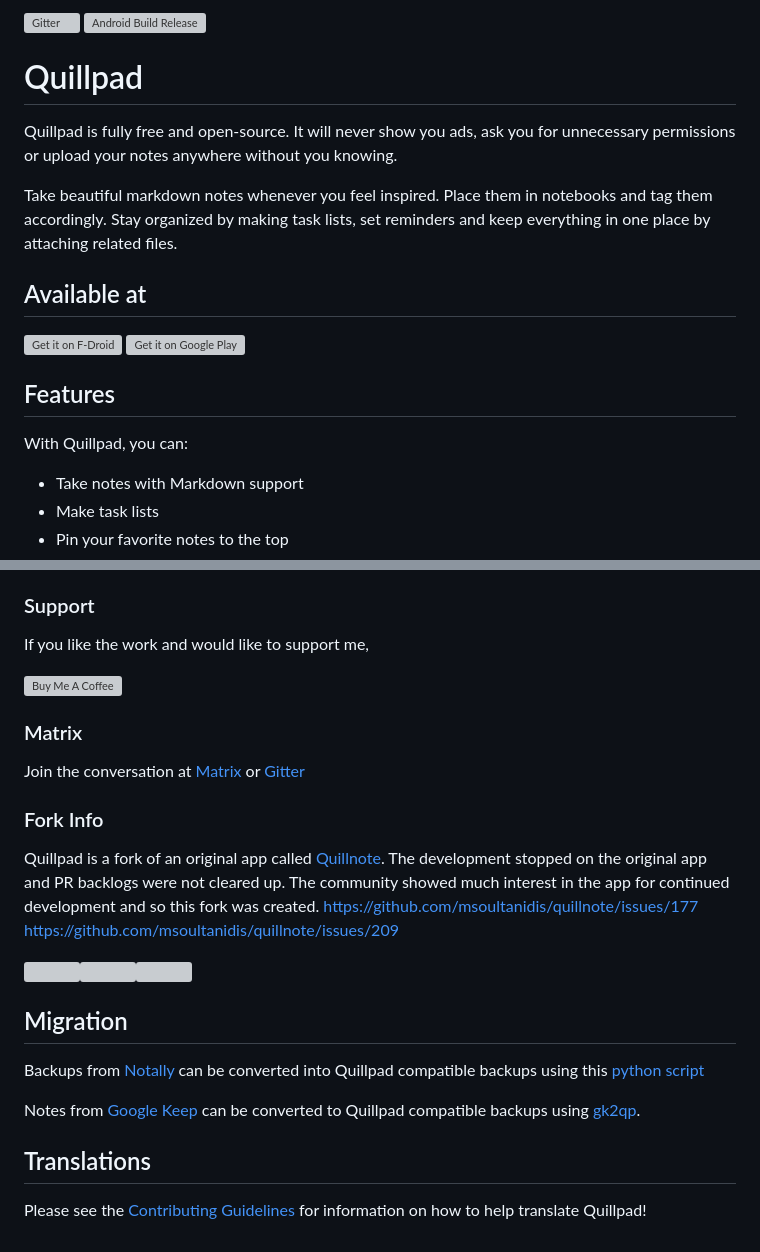
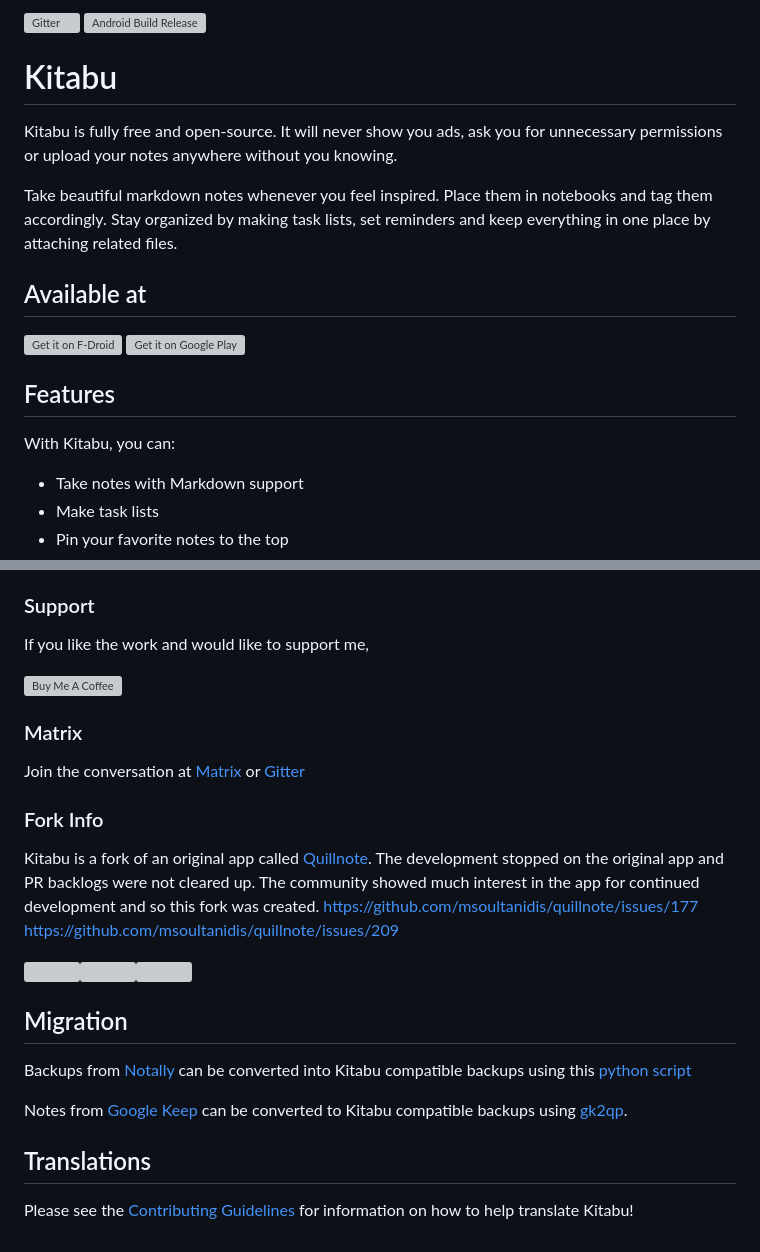
Before and after one commit to Baker0o7/kitabu, a Markdown page: README.md, 2 parts joined by grey strips. GitHub-like rendering; grey boxes are pictures that could not be loaded.

Commit message:
docs: rebrand README to Kitabu

```diff
--- a/README.md
+++ b/README.md
@@ -1,7 +1,7 @@
-[![Gitter](https://badges.gitter.im/quillpad/community.svg)](https://gitter.im/quillpad/community?utm_source=badge&utm_medium=badge&utm_campaign=pr-badge)
-[![Android Build Release](https://github.com/quillpad/quillpad/actions/workflows/android.yml/badge.svg?branch=master)](https://github.com/quillpad/quillpad/actions/workflows/android.yml)
-# Quillpad
-Quillpad is fully free and open-source. It will never show you ads, ask you for unnecessary permissions or upload your notes anywhere without you knowing.
+[![Gitter](https://badges.gitter.im/kitabu/community.svg)](https://gitter.im/kitabu/community?utm_source=badge&utm_medium=badge&utm_campaign=pr-badge)
+[![Android Build Release](https://github.com/kitabu/kitabu/actions/workflows/android.yml/badge.svg?branch=master)](https://github.com/kitabu/kitabu/actions/workflows/android.yml)
+# Kitabu
+Kitabu is fully free and open-source. It will never show you ads, ask you for unnecessary permissions or upload your notes anywhere without you knowing.
 
 Take beautiful markdown notes whenever you feel inspired. Place them in notebooks and tag them accordingly. Stay organized by making task lists, set reminders and keep everything in one place by attaching related files.
 
@@ -14,7 +14,7 @@ Take beautiful markdown notes whenever you feel inspired. Place them in notebook
 <img alt='Get it on Google Play' src='https://play.google.com/intl/en_us/badges/static/images/badges/en_badge_web_generic.png' height="80"/></a>
 
 ## Features
-With Quillpad, you can:
+With Kitabu, you can:
 
 - Take notes with Markdown support
 - Make task lists
@@ -47,7 +47,7 @@ or [Gitter](https://gitter.im/quillpad/community?utm_source=badge&utm_medium=bad
 
 ### Fork Info
 
-Quillpad is a fork of an original app called [Quillnote](https://github.com/msoultanidis/quillnote). The development
+Kitabu is a fork of an original app called [Quillnote](https://github.com/msoultanidis/quillnote). The development
 stopped on the original app and PR backlogs were not cleared up. The community showed much interest in the app for
 continued development and so this fork was
 created. https://github.com/msoultanidis/quillnote/issues/177 https://github.com/msoultanidis/quillnote/issues/209
@@ -55,10 +55,10 @@ created. https://github.com/msoultanidis/quillnote/issues/177 https://github.com
 <img src="fastlane/metadata/android/en-US/images/phoneScreenshots/1.png" width="256"/><img src="fastlane/metadata/android/en-US/images/phoneScreenshots/2.png" width="256"/><img src="fastlane/metadata/android/en-US/images/phoneScreenshots/4.png" width="256"/>
 
 ## Migration
-Backups from [Notally](https://github.com/OmGodse/Notally) can be converted into Quillpad compatible backups using this [python script](https://gist.github.com/nWestie/224d14a6efd00661b5c93040c7511816)
+Backups from [Notally](https://github.com/OmGodse/Notally) can be converted into Kitabu compatible backups using this [python script](https://gist.github.com/nWestie/224d14a6efd00661b5c93040c7511816)
 
-Notes from [Google Keep](https://www.google.com/keep/) can be converted to Quillpad compatible backups using [gk2qp](https://github.com/l0f3n/gk2qp).
+Notes from [Google Keep](https://www.google.com/keep/) can be converted to Kitabu compatible backups using [gk2qp](https://github.com/l0f3n/gk2qp).
 
 ## Translations
 
-Please see the [Contributing Guidelines](.github/CONTRIBUTING.md#translations) for information on how to help translate Quillpad!
+Please see the [Contributing Guidelines](.github/CONTRIBUTING.md#translations) for information on how to help translate Kitabu!
```
Also changed, not shown: other parts of README.md (+5 -5 lines).
